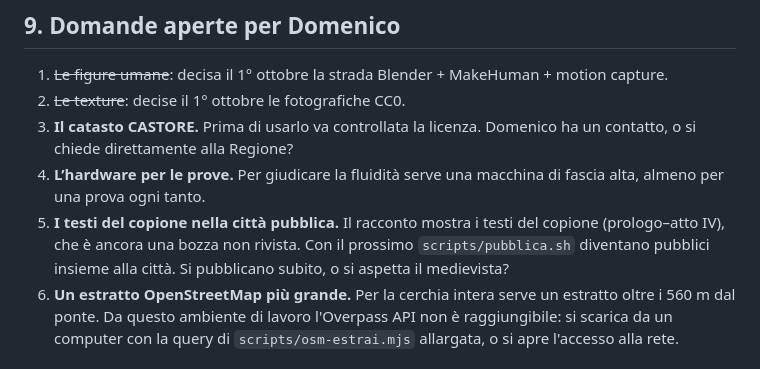
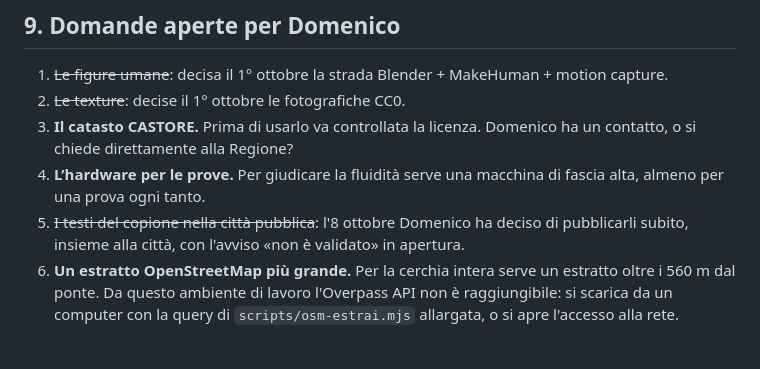
Before and after one commit to D0M3N1C0X/firenze-1216-citta, a Markdown page: PIANO.md, the part around the change. GitHub-like rendering.

Commit message:
Piano: i testi del copione si pubblicano con la città (decisione dell'8 ottobre)
Co-Authored-By: Claude Opus 5.5 <noreply@anthropic.com>

```diff
--- a/PIANO.md
+++ b/PIANO.md
@@ -137,7 +137,7 @@ L'ordine di lavoro è anche l'ordine dei tagli: le fasi in fondo all'elenco sono
 2. ~~Le texture~~: decise il 1° ottobre le fotografiche CC0.
 3. **Il catasto CASTORE.** Prima di usarlo va controllata la licenza. Domenico ha un contatto, o si chiede direttamente alla Regione?
 4. **L’hardware per le prove.** Per giudicare la fluidità serve una macchina di fascia alta, almeno per una prova ogni tanto.
-5. **I testi del copione nella città pubblica.** Il racconto mostra i testi del copione (prologo–atto IV), che è ancora una bozza non rivista. Con il prossimo `scripts/pubblica.sh` diventano pubblici insieme alla città. Si pubblicano subito, o si aspetta il medievista?
+5. ~~I testi del copione nella città pubblica~~: l'8 ottobre Domenico ha deciso di pubblicarli subito, insieme alla città, con l'avviso «non è validato» in apertura.
 6. **Un estratto OpenStreetMap più grande.** Per la cerchia intera serve un estratto oltre i 560 m dal ponte. Da questo ambiente di lavoro l'Overpass API non è raggiungibile: si scarica da un computer con la query di `scripts/osm-estrai.mjs` allargata, o si apre l'accesso alla rete.
 
 ## 10. Lacune (da aggiungere a quelle del dossier)
```
